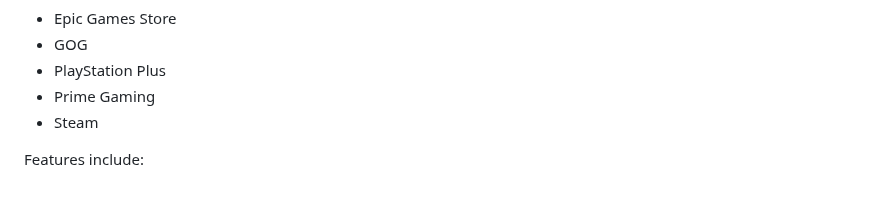
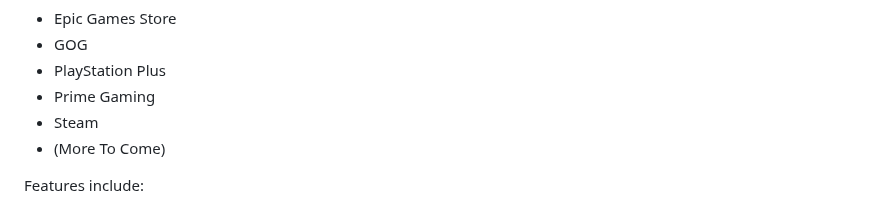
Before and after one commit to Nelson25805/freebie-tracker, a Markdown page: README.md, the part around the change. Drawn GitHub-style.

Commit message:
Add note for upcoming features in README

```diff
--- a/README.md
+++ b/README.md
@@ -74,6 +74,7 @@ Current supported stores include:
 - PlayStation Plus
 - Prime Gaming
 - Steam
+- (More To Come)
 
 Features include:
 
```
